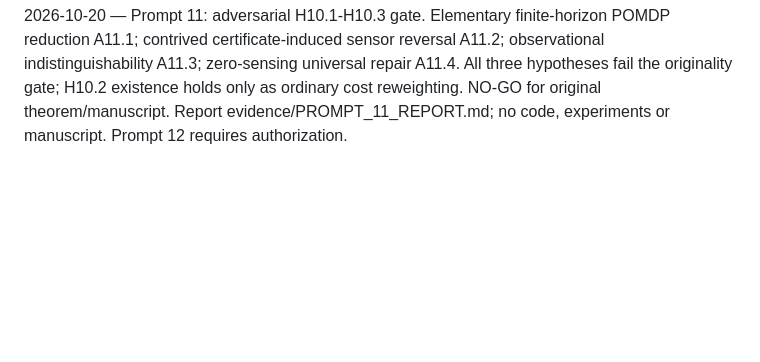
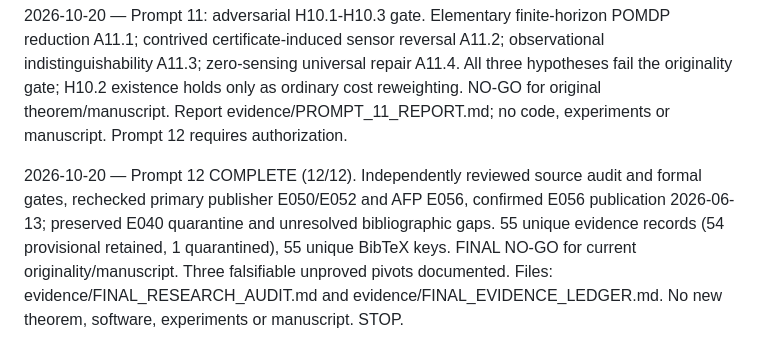
Before and after one commit to Arithmetic-Power-Geometry/Optimization, a Markdown page: prompts/PROGRESS.md, the part around the change. Rendered like a GitHub page; blank space fills up the shorter version.

Commit message:
Prompt 12: final audit and closure — prompts/PROGRESS.md

```diff
--- a/prompts/PROGRESS.md
+++ b/prompts/PROGRESS.md
@@ -20,3 +20,5 @@
 2026-10-20 — Prompt 10: fixed finite hidden-state/sensor/edit/proof-system model, matched adaptive/nonadaptive baselines and validity semantics. P10.1-P10.4 elementary/known with proofs; six adversarial counterexamples; H10.1-H10.3 unproved. No original theorem, software, experiments or manuscript. Report evidence/PROMPT_10_REPORT.md; Prompt 11 requires authorization.
 
 2026-10-20 — Prompt 11: adversarial H10.1-H10.3 gate. Elementary finite-horizon POMDP reduction A11.1; contrived certificate-induced sensor reversal A11.2; observational indistinguishability A11.3; zero-sensing universal repair A11.4. All three hypotheses fail the originality gate; H10.2 existence holds only as ordinary cost reweighting. NO-GO for original theorem/manuscript. Report evidence/PROMPT_11_REPORT.md; no code, experiments or manuscript. Prompt 12 requires authorization.
+
+2026-10-20 — Prompt 12 COMPLETE (12/12). Independently reviewed source audit and formal gates, rechecked primary publisher E050/E052 and AFP E056, confirmed E056 publication 2026-06-13; preserved E040 quarantine and unresolved bibliographic gaps. 55 unique evidence records (54 provisional retained, 1 quarantined), 55 unique BibTeX keys. FINAL NO-GO for current originality/manuscript. Three falsifiable unproved pivots documented. Files: evidence/FINAL_RESEARCH_AUDIT.md and evidence/FINAL_EVIDENCE_LEDGER.md. No new theorem, software, experiments or manuscript. STOP.
```
